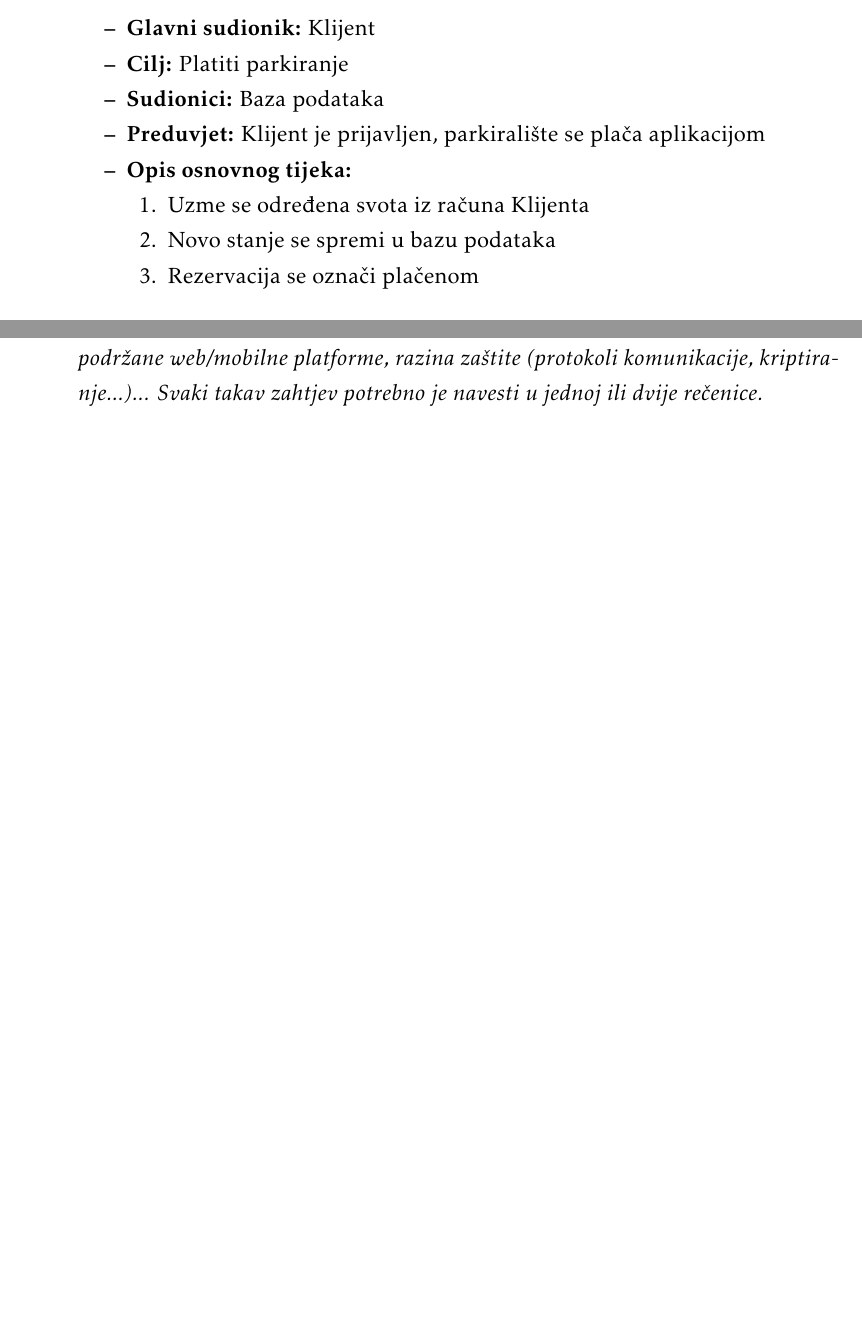
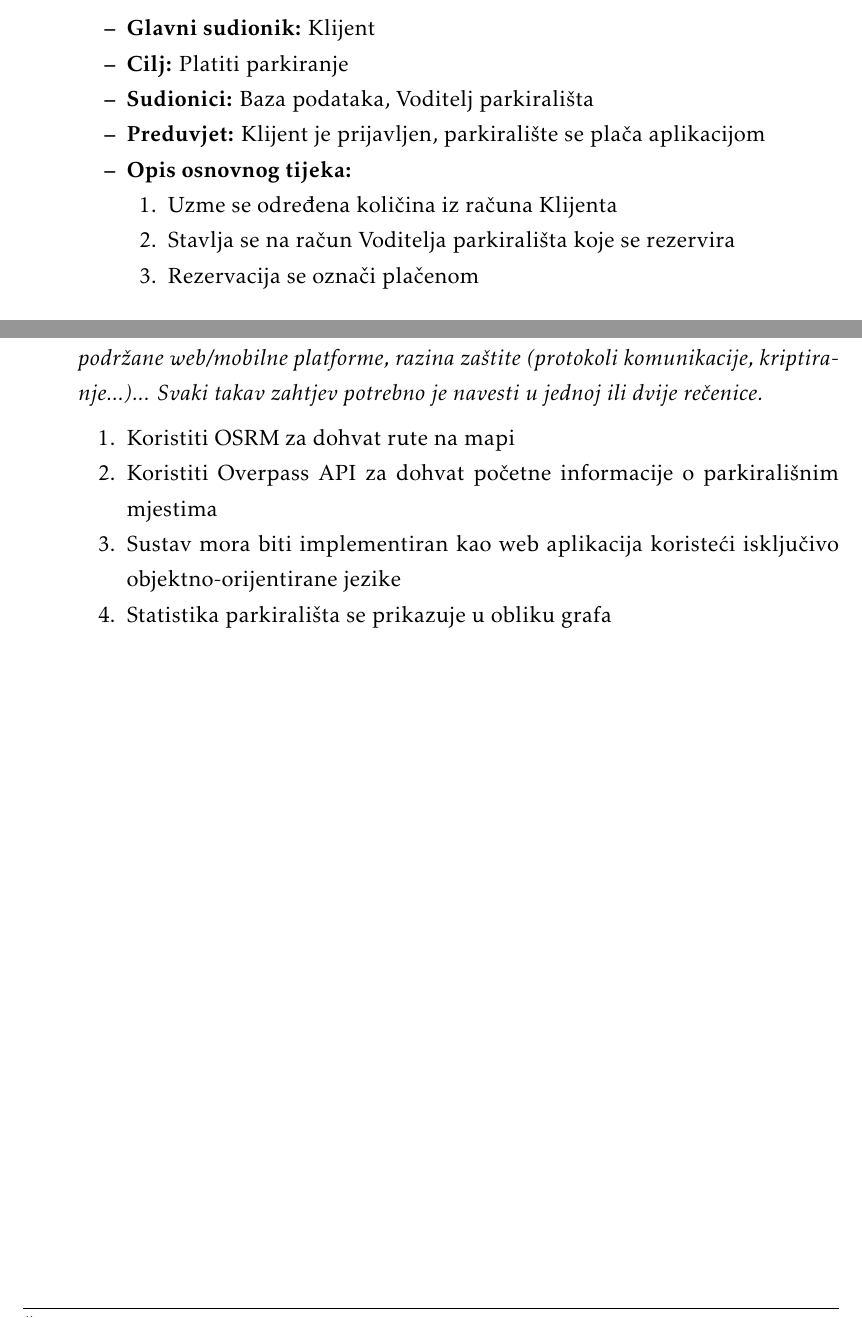
Before and after one commit to matkokrnic/sargarepoljupci, a LaTeX document (dokumentacija/PROGI_ProjektnaDokumentacija.tex, which reads dokumentacija/Specifikacija_programske_potpore.tex): two parts of pages 20 and 26 of 43, joined at a grey line, cut so that both start at the same text, the shorter picture padded with empty space. Compiled offline with pdfLaTeX.

Commit message:
Promjena u UC13 - Plačanje, Promjenjeni dijagrami, prototip nefunkcionalnih zahtjeva
Texlive mi ne radi help pls

```diff
--- a/dokumentacija/Specifikacija_programske_potpore.tex
+++ b/dokumentacija/Specifikacija_programske_potpore.tex
@@ -450,14 +450,14 @@
 
 						\item \textbf{Glavni sudionik: }Klijent
 						\item  \textbf{Cilj:} Platiti parkiranje
-						\item  \textbf{Sudionici:} Baza podataka
+						\item  \textbf{Sudionici:} Baza podataka, Voditelj parkirališta
 						\item  \textbf{Preduvjet:} Klijent je prijavljen, parkiralište se plača aplikacijom
 						\item  \textbf{Opis osnovnog tijeka:}
 
 						\item[] \begin{packed_enum}
 
-							\item Uzme se određena svota iz računa Klijenta
-							\item Novo stanje se spremi u bazu podataka
+							\item Uzme se određena količina iz računa Klijenta
+							\item Stavlja se na račun Voditelja parkirališta koje se rezervira
 							\item Rezervacija se označi plačenom
 
 
@@ -719,3 +719,11 @@
 			\textbf{\textit{dio 1. revizije}}\\
 
 			 \textit{Nefunkcionalni zahtjevi i zahtjevi domene primjene dopunjuju funkcionalne zahtjeve. Oni opisuju \textbf{kako se sustav treba ponašati} i koja \textbf{ograničenja} treba poštivati (performanse, korisničko iskustvo, pouzdanost, standardi kvalitete, sigurnost...). Primjeri takvih zahtjeva u Vašem projektu mogu biti: podržani jezici korisničkog sučelja, vrijeme odziva, najveći mogući podržani broj korisnika, podržane web/mobilne platforme, razina zaštite (protokoli komunikacije, kriptiranje...)... Svaki takav zahtjev potrebno je navesti u jednoj ili dvije rečenice.}
+			 \begin{packed_enum}
+
+				\item Koristiti OSRM za dohvat rute na mapi
+				\item Koristiti Overpass API za dohvat početne informacije o parkirališnim mjestima
+				\item Sustav mora biti implementiran kao web aplikacija koristeći isključivo objektno-orijentirane jezike
+				\item Statistika parkirališta se prikazuje u obliku grafa
+
+			 \end{packed_enum}
```
Also changed, not shown: dokumentacija/slike/UCD1.png, dokumentacija/slike/UCD2.png, dokumentacija/Specifikacija_programske_potpore.tex (2 more changed lines).
